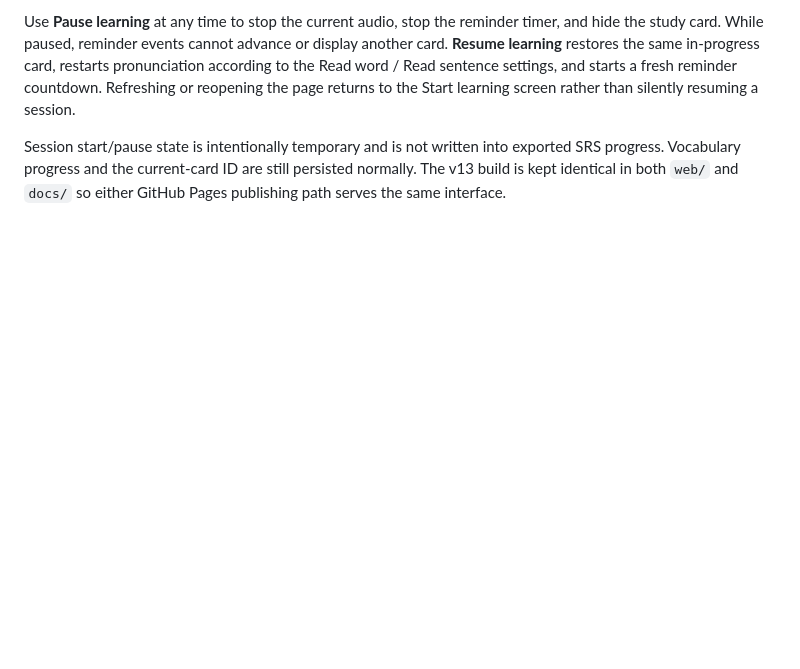
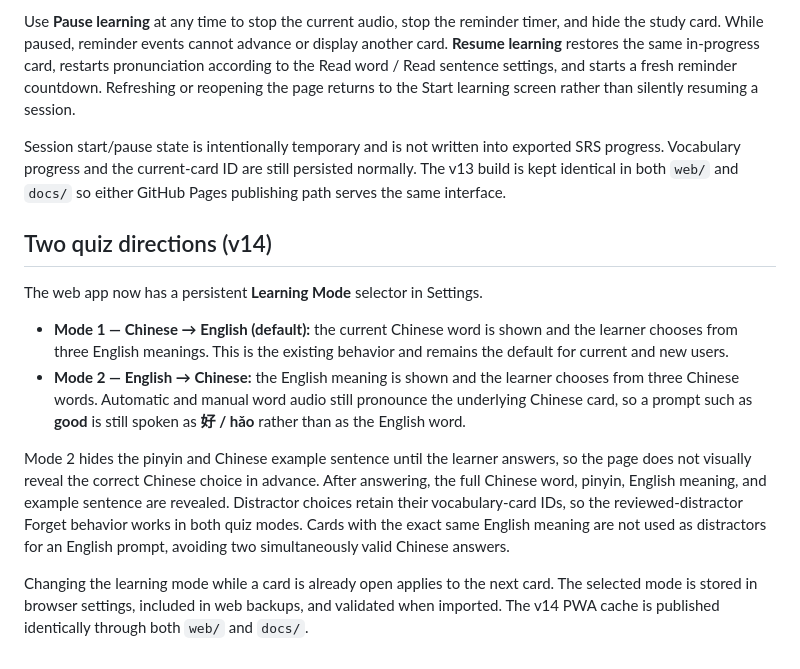
Before and after one commit to qqd99/onewordeveryminutes, a Markdown page: web/README.md, the part around the change. Rendered like a GitHub page; blank space fills up the shorter version.

Commit message:
Document Chinese-English and English-Chinese quiz modes

```diff
--- a/web/README.md
+++ b/web/README.md
@@ -123,3 +123,14 @@ Every page visit begins with **no study card visible**. Press **Start learning**
 Use **Pause learning** at any time to stop the current audio, stop the reminder timer, and hide the study card. While paused, reminder events cannot advance or display another card. **Resume learning** restores the same in-progress card, restarts pronunciation according to the Read word / Read sentence settings, and starts a fresh reminder countdown. Refreshing or reopening the page returns to the Start learning screen rather than silently resuming a session.
 
 Session start/pause state is intentionally temporary and is not written into exported SRS progress. Vocabulary progress and the current-card ID are still persisted normally. The v13 build is kept identical in both `web/` and `docs/` so either GitHub Pages publishing path serves the same interface.
+
+## Two quiz directions (v14)
+
+The web app now has a persistent **Learning Mode** selector in Settings.
+
+- **Mode 1 — Chinese → English (default):** the current Chinese word is shown and the learner chooses from three English meanings. This is the existing behavior and remains the default for current and new users.
+- **Mode 2 — English → Chinese:** the English meaning is shown and the learner chooses from three Chinese words. Automatic and manual word audio still pronounce the underlying Chinese card, so a prompt such as **good** is still spoken as **好 / hǎo** rather than as the English word.
+
+Mode 2 hides the pinyin and Chinese example sentence until the learner answers, so the page does not visually reveal the correct Chinese choice in advance. After answering, the full Chinese word, pinyin, English meaning, and example sentence are revealed. Distractor choices retain their vocabulary-card IDs, so the reviewed-distractor Forget behavior works in both quiz modes. Cards with the exact same English meaning are not used as distractors for an English prompt, avoiding two simultaneously valid Chinese answers.
+
+Changing the learning mode while a card is already open applies to the next card. The selected mode is stored in browser settings, included in web backups, and validated when imported. The v14 PWA cache is published identically through both `web/` and `docs/`.
```
